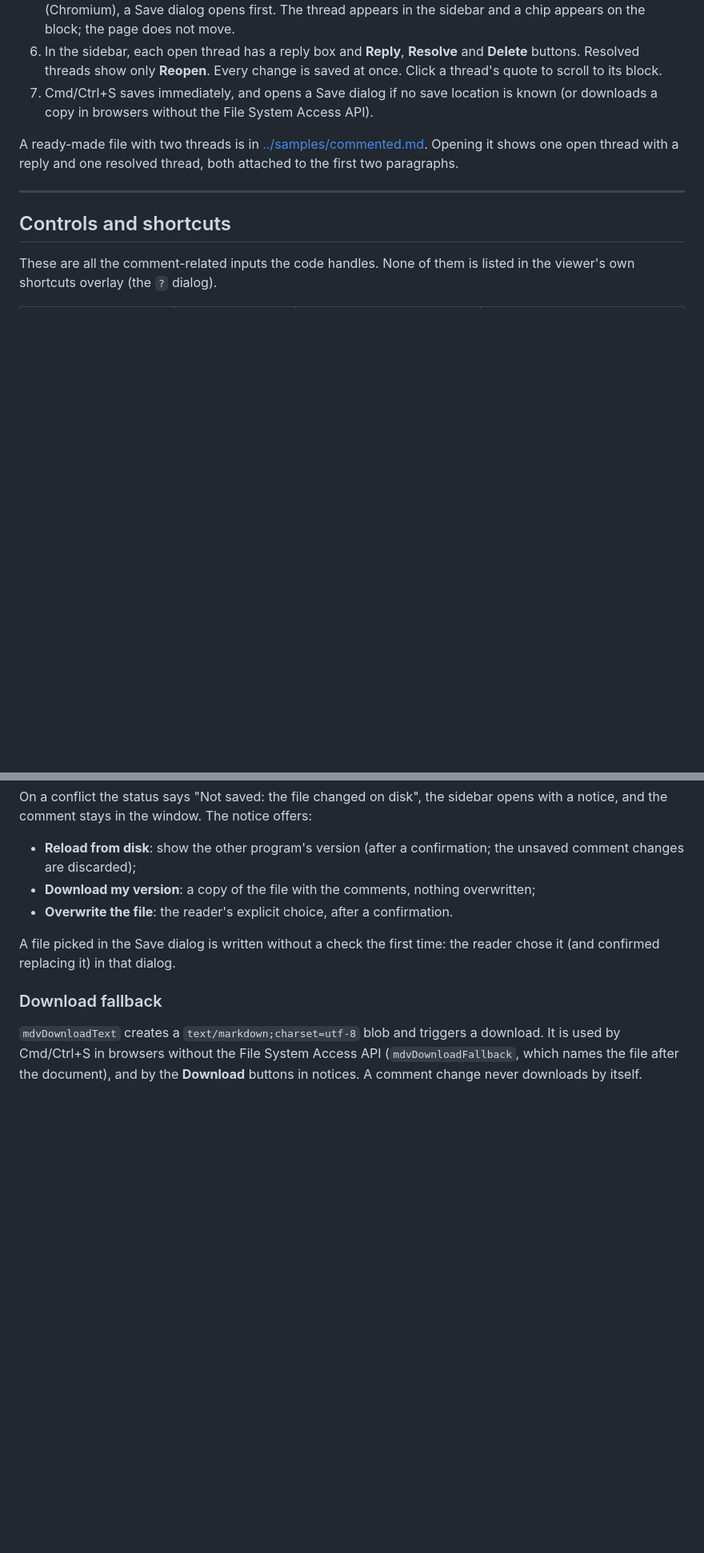
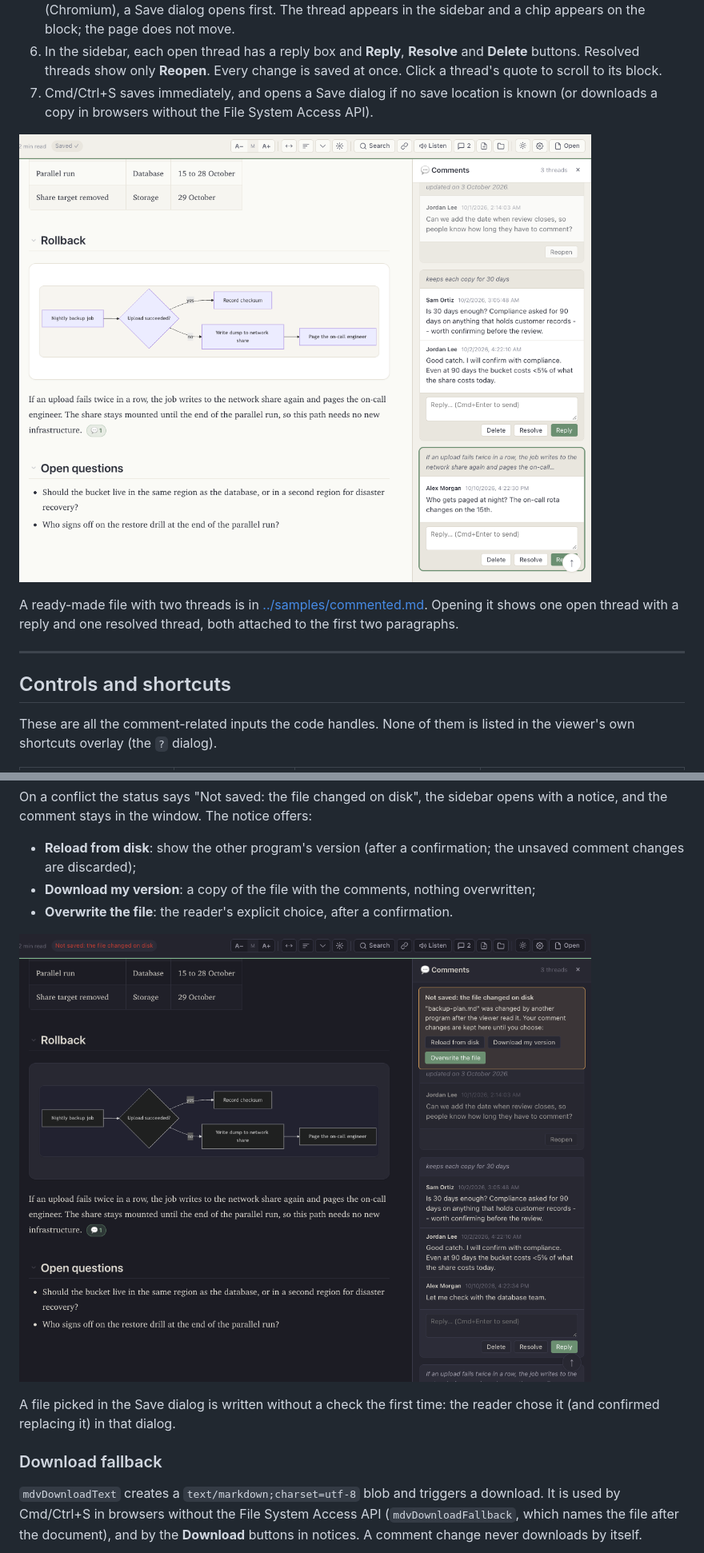
Before and after one commit to vikrantb/kites-markdown, a Markdown page: docs/commenting.md, 2 parts joined by grey strips. Shown at 80% size. Rendered like a GitHub page; pictures changed too: docs/images/comments-conflict-dark.png (added), docs/images/comments-thread-light.png (added); blank space fills up the shorter version.

```diff
--- a/docs/commenting.md
+++ b/docs/commenting.md
@@ -48,6 +48,8 @@ Contents:
 5. Type in the popup and click **Save** or press Cmd/Ctrl+Enter. If the document has no save location yet (Chromium), a Save dialog opens first. The thread appears in the sidebar and a chip appears on the block; the page does not move.
 6. In the sidebar, each open thread has a reply box and **Reply**, **Resolve** and **Delete** buttons. Resolved threads show only **Reopen**. Every change is saved at once. Click a thread's quote to scroll to its block.
 7. Cmd/Ctrl+S saves immediately, and opens a Save dialog if no save location is known (or downloads a copy in browsers without the File System Access API).
+
+![A new thread on a paragraph inside a section: its chip at the end of the paragraph, its card in the comments sidebar, and "Saved" in the toolbar](images/comments-thread-light.png)
 
 A ready-made file with two threads is in [../samples/commented.md](../samples/commented.md). Opening it shows one open thread with a reply and one resolved thread, both attached to the first two paragraphs.
 
@@ -367,6 +369,8 @@ On a conflict the status says "Not saved: the file changed on disk", the sidebar
 - **Download my version**: a copy of the file with the comments, nothing overwritten;
 - **Overwrite the file**: the reader's explicit choice, after a confirmation.
 
+![The conflict notice in the dark theme: "Not saved: the file changed on disk", with Reload from disk, Download my version and Overwrite the file](images/comments-conflict-dark.png)
+
 A file picked in the Save dialog is written without a check the first time: the reader chose it (and confirmed replacing it) in that dialog.
 
 ### Download fallback
```
Also changed, not shown: docs/images/comments-conflict-light.png (added), docs/images/comments-thread-dark.png (added), 2 other files.
